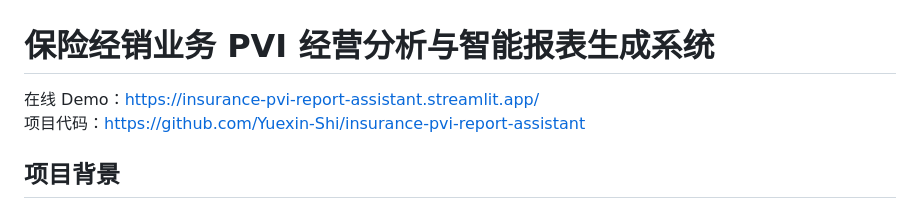
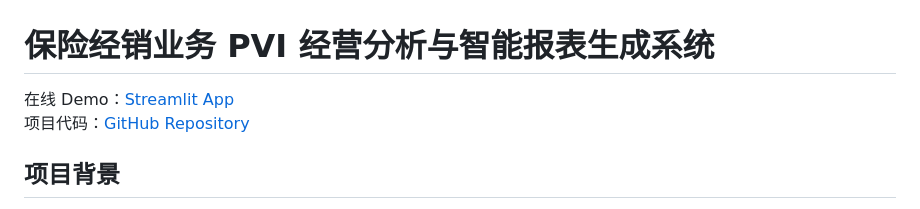
Before and after one commit to Yuexin-Shi/insurance-pvi-report-assistant, a Markdown page: README.md, the part around the change. GitHub-like rendering.

Commit message:
Update links formatting in README.md

```diff
--- a/README.md
+++ b/README.md
@@ -1,7 +1,7 @@
 # 保险经销业务 PVI 经营分析与智能报表生成系统
 
-在线 Demo：https://insurance-pvi-report-assistant.streamlit.app/
-项目代码：https://github.com/Yuexin-Shi/insurance-pvi-report-assistant
+在线 Demo：[Streamlit App](https://insurance-pvi-report-assistant.streamlit.app/)
+项目代码：[GitHub Repository](https://github.com/Yuexin-Shi/insurance-pvi-report-assistant)
 
 ## 项目背景
 
```
